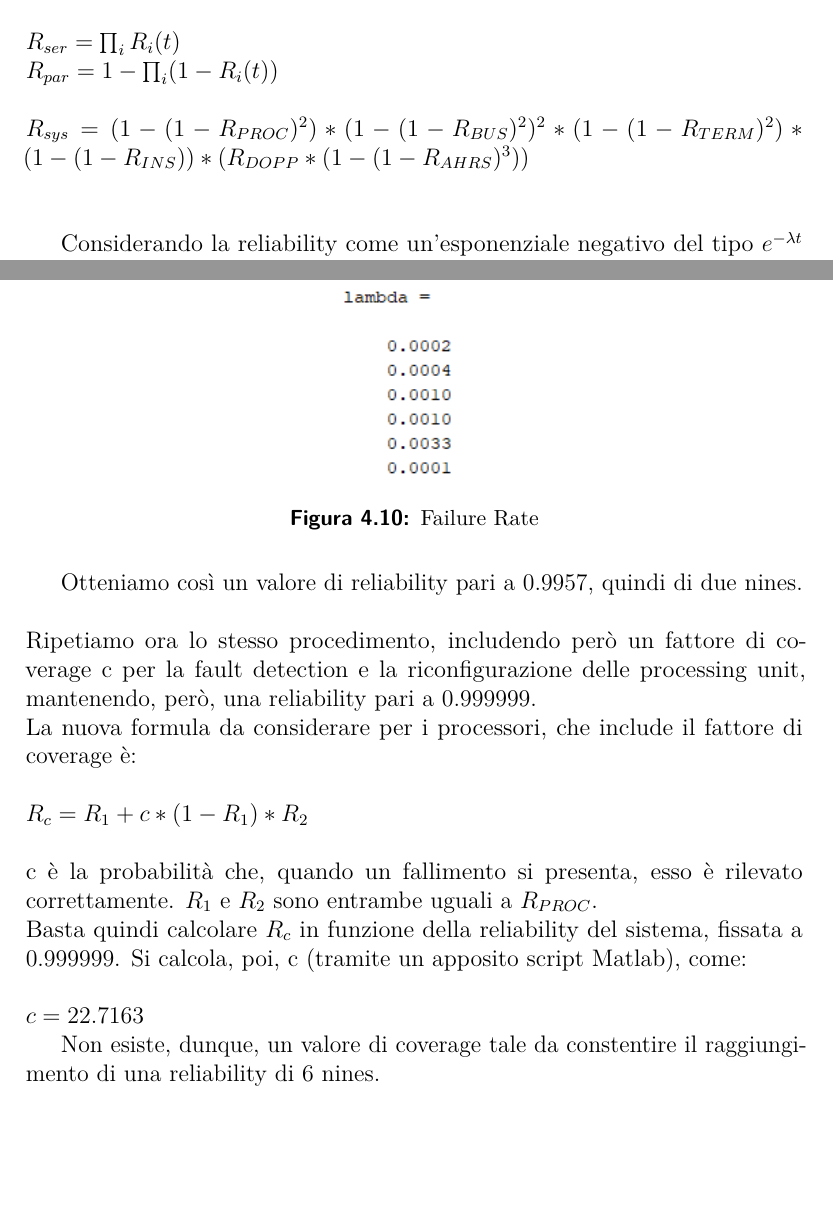
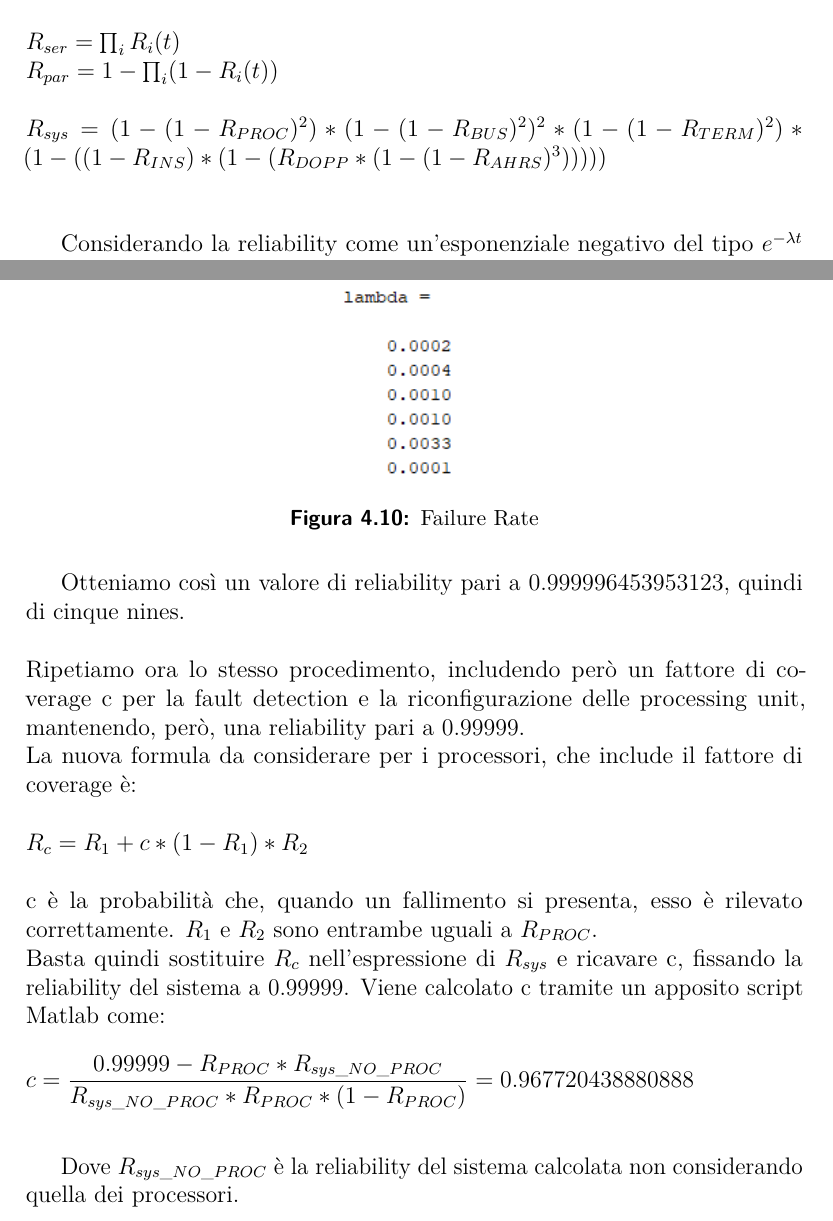
Before and after one commit to mikele700/ImpiantiDiElaborazione, a LaTeX document (Tesina/ProgettoIE.tex, which reads Tesina/TeX_files/Reliability.tex): two parts of pages 46 and 47 of 62, joined at a grey line, cut so that both start at the same text, the shorter picture padded with empty space. Compiled offline with pdfLaTeX.

Commit message:
correzioni

```diff
--- a/Tesina/TeX_files/Reliability.tex
+++ b/Tesina/TeX_files/Reliability.tex
@@ -194,7 +194,7 @@
 	Calcoliamo ora la reliability del sistema per un volo di un'ora tramite le formule per le serie e i paralleli:\\\\
 	$ R_{ser}=\prod_{i}^{}R_{i}(t) $\\
 	$ R_{par}=1-\prod_{i}^{}(1-R_{i}(t)) $\\\\
-	$ R_{sys}=(1-(1-R_{PROC})^{2})*(1-(1-R_{BUS})^{2})^{2}*(1-(1-R_{TERM})^{2})*(1-(1-R_{INS}))*(R_{DOPP}*(1-(1-R_{AHRS})^{3})) $\\\\
+	$ R_{sys}=(1-(1-R_{PROC})^{2})*(1-(1-R_{BUS})^{2})^{2}*(1-(1-R_{TERM})^{2})*(1-((1-R_{INS})*(1-(R_{DOPP}*(1-(1-R_{AHRS})^{3}))))) $\\\\
 
 	Considerando la reliability come un'esponenziale negativo del tipo $ e^{-\lambda t} $ e avendo a disposizione i seguenti valori di MTTF per ogni componente, è possibile calcolare il failure rate di ciascuno e quindi la reliability del sistema ($\lambda=\frac{1}{MTTF}$). Per farlo utilizziamo Matlab.
 
@@ -214,12 +214,12 @@
 		\label{fig:lambda_es5}
 	\end{figure}
 
-	Otteniamo così un valore di reliability pari a 0.9957, quindi di due nines.\\\\
-	Ripetiamo ora lo stesso procedimento, includendo però un fattore di coverage c per la fault detection e la riconfigurazione delle processing unit, mantenendo, però, una reliability pari a 0.999999.\\
+	Otteniamo così un valore di reliability pari a 0.999996453953123, quindi di cinque nines.\\\\
+	Ripetiamo ora lo stesso procedimento, includendo però un fattore di coverage c per la fault detection e la riconfigurazione delle processing unit, mantenendo, però, una reliability pari a 0.99999.\\
 	La nuova formula da considerare per i processori, che include il fattore di coverage è:\\\\
 	$ R_{c}=R_{1}+c*(1-R_{1})*R_{2} $\\\\
 	c è la probabilità che, quando un fallimento si presenta, esso è rilevato correttamente. $R_{1}$ e $R_{2}$ sono entrambe uguali a $R_{PROC}$.\\
-	Basta quindi calcolare $R_{c}$ in funzione della reliability del sistema, fissata a 0.999999. Si calcola, poi, c (tramite un apposito script Matlab), come:\\\\
-	$ c=22.7163$
+	Basta quindi sostituire $R_{c}$ nell'espressione di $ R_{sys} $ e ricavare c, fissando la reliability del sistema a 0.99999. Viene calcolato c tramite un apposito script Matlab come:\\\\
+	$ c=\dfrac{0.99999-R_{PROC}*R_{sys\_NO\_PROC}}{R_{sys\_NO\_PROC}*R_{PROC}*(1-R_{PROC})}=0.967720438880888$\\\\
 
-	Non esiste, dunque, un valore di coverage tale da constentire il raggiungimento di una reliability di 6 nines.
+	Dove $R_{sys\_NO\_PROC}$ è la reliability del sistema calcolata non considerando quella dei processori.
```
Also changed, not shown: Tesina/TeX_files/PCAClustering.tex (+1 -1 lines), Tesina/ProgettoIE.pdf, 7 other files.
